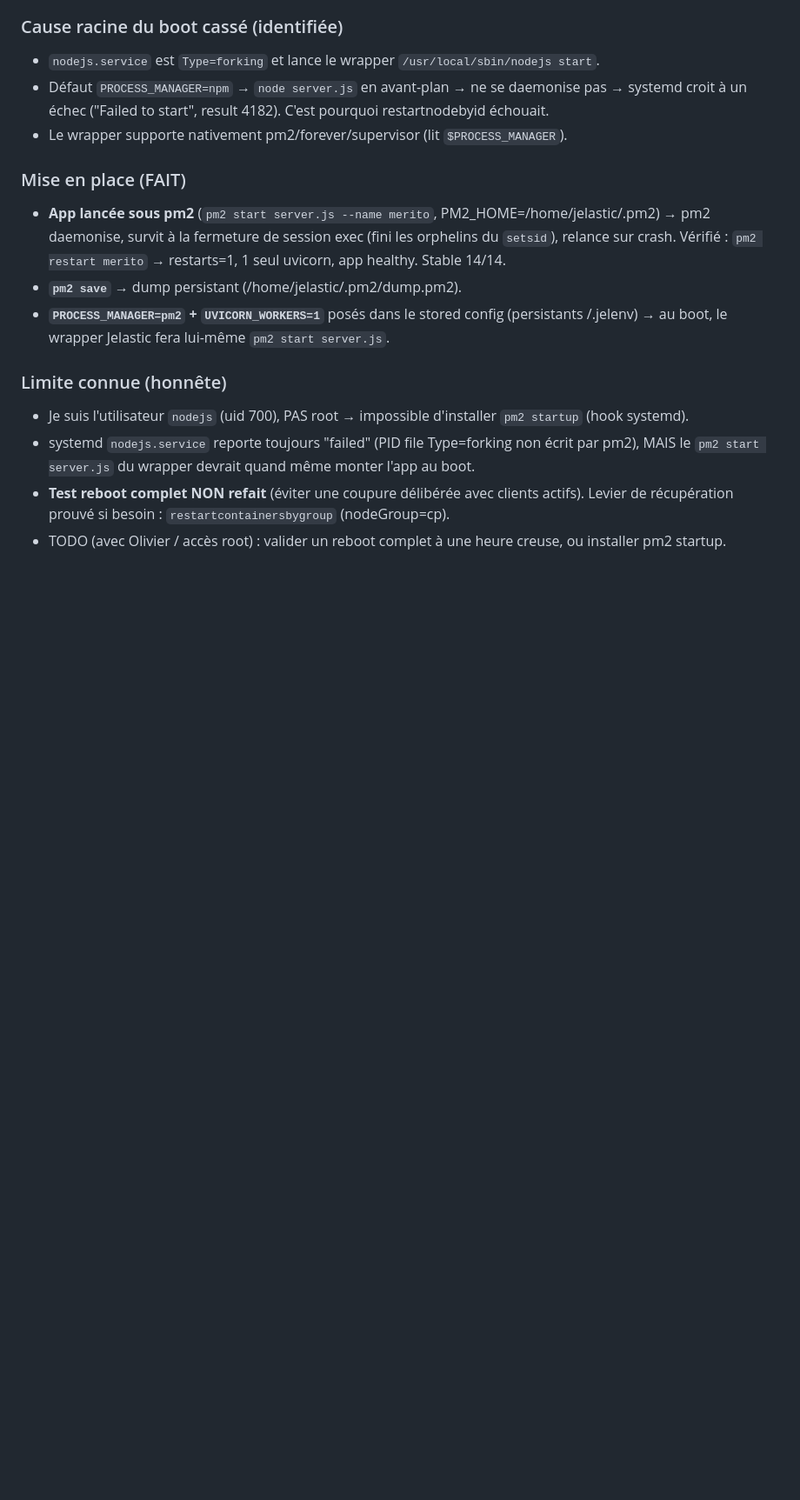
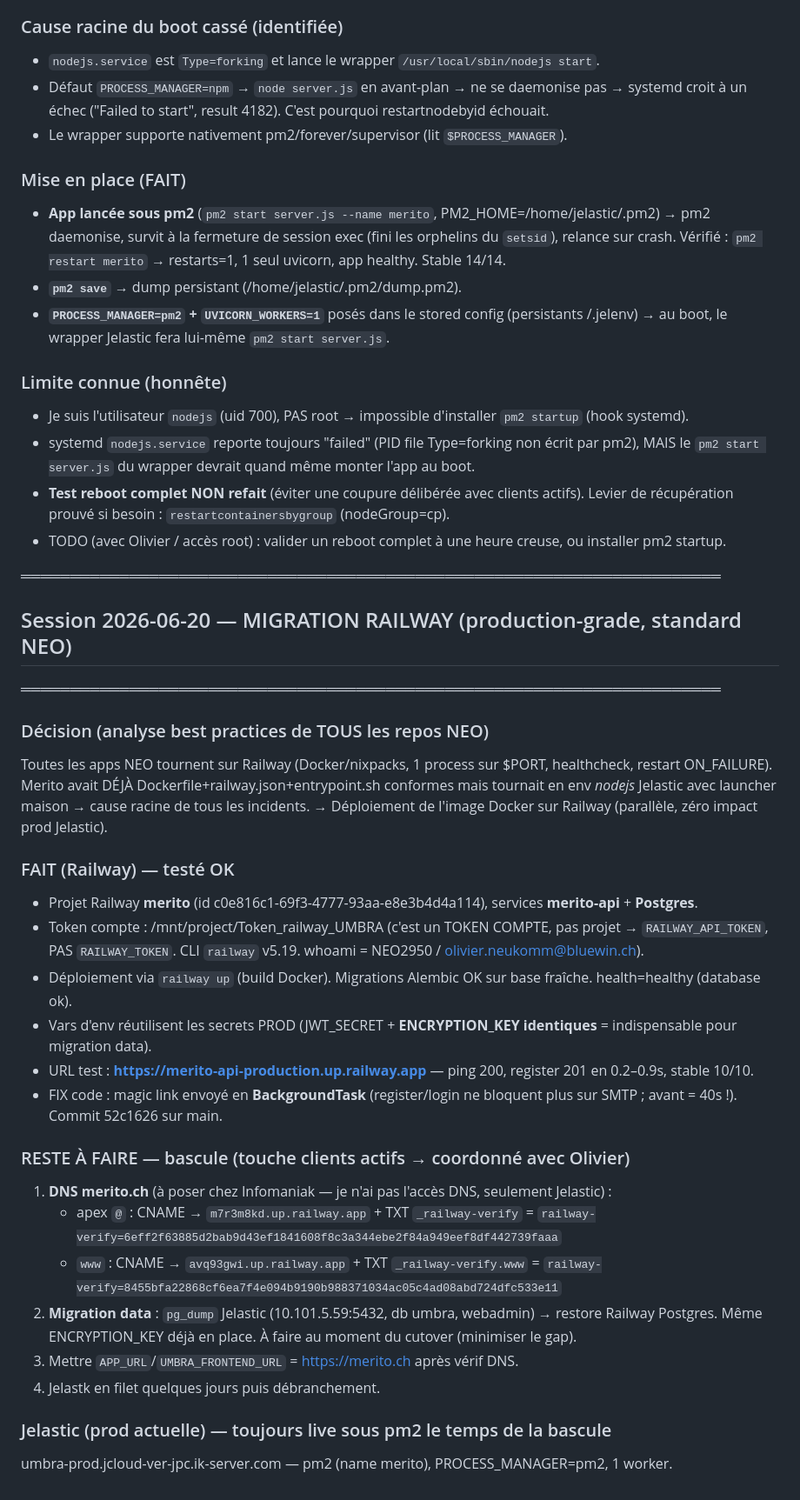
Before and after one commit to O-N-2950/umbra, a Markdown page: SUIVI.md, the part around the change. Shown at 87% size. Drawn GitHub-style; blank space fills up the shorter version.

Commit message:
docs(suivi): deploiement Railway production-grade + plan de bascule DNS/data

```diff
--- a/SUIVI.md
+++ b/SUIVI.md
@@ -223,3 +223,35 @@ Vérifier register prod → LOT 4 (Stripe/pricing serveur) → LOT 5 (viral) →
 - **Test reboot complet NON refait** (éviter une coupure délibérée avec clients actifs). Levier de
   récupération prouvé si besoin : `restartcontainersbygroup` (nodeGroup=cp).
 - TODO (avec Olivier / accès root) : valider un reboot complet à une heure creuse, ou installer pm2 startup.
+
+═══════════════════════════════════════════════════════════════════════
+## Session 2026-06-20 — MIGRATION RAILWAY (production-grade, standard NEO)
+═══════════════════════════════════════════════════════════════════════
+
+### Décision (analyse best practices de TOUS les repos NEO)
+Toutes les apps NEO tournent sur Railway (Docker/nixpacks, 1 process sur $PORT, healthcheck,
+restart ON_FAILURE). Merito avait DÉJÀ Dockerfile+railway.json+entrypoint.sh conformes mais
+tournait en env *nodejs* Jelastic avec launcher maison → cause racine de tous les incidents.
+→ Déploiement de l'image Docker sur Railway (parallèle, zéro impact prod Jelastic).
+
+### FAIT (Railway) — testé OK
+- Projet Railway **merito** (id c0e816c1-69f3-4777-93aa-e8e3b4d4a114), services **merito-api** + **Postgres**.
+- Token compte : /mnt/project/Token_railway_UMBRA (c'est un TOKEN COMPTE, pas projet → `RAILWAY_API_TOKEN`,
+  PAS `RAILWAY_TOKEN`. CLI `railway` v5.19. whoami = NEO2950 / olivier.neukomm@bluewin.ch).
+- Déploiement via `railway up` (build Docker). Migrations Alembic OK sur base fraîche. health=healthy (database ok).
+- Vars d'env réutilisent les secrets PROD (JWT_SECRET + **ENCRYPTION_KEY identiques** = indispensable pour migration data).
+- URL test : **https://merito-api-production.up.railway.app** — ping 200, register 201 en 0.2–0.9s, stable 10/10.
+- FIX code : magic link envoyé en **BackgroundTask** (register/login ne bloquent plus sur SMTP ; avant = 40s !).
+  Commit 52c1626 sur main.
+
+### RESTE À FAIRE — bascule (touche clients actifs → coordonné avec Olivier)
+1. **DNS merito.ch** (à poser chez Infomaniak — je n'ai pas l'accès DNS, seulement Jelastic) :
+   - apex `@`  : CNAME → `m7r3m8kd.up.railway.app`  + TXT `_railway-verify` = `railway-verify=6eff2f63885d2bab9d43ef1841608f8c3a344ebe2f84a949eef8df442739faaa`
+   - `www`     : CNAME → `avq93gwi.up.railway.app`   + TXT `_railway-verify.www` = `railway-verify=8455bfa22868cf6ea7f4e094b9190b988371034ac05c4ad08abd724dfc533e11`
+2. **Migration data** : `pg_dump` Jelastic (10.101.5.59:5432, db umbra, webadmin) → restore Railway Postgres.
+   Même ENCRYPTION_KEY déjà en place. À faire au moment du cutover (minimiser le gap).
+3. Mettre `APP_URL`/`UMBRA_FRONTEND_URL` = https://merito.ch après vérif DNS.
+4. Jelastk en filet quelques jours puis débranchement.
+
+### Jelastic (prod actuelle) — toujours live sous pm2 le temps de la bascule
+umbra-prod.jcloud-ver-jpc.ik-server.com — pm2 (name merito), PROCESS_MANAGER=pm2, 1 worker.
```
